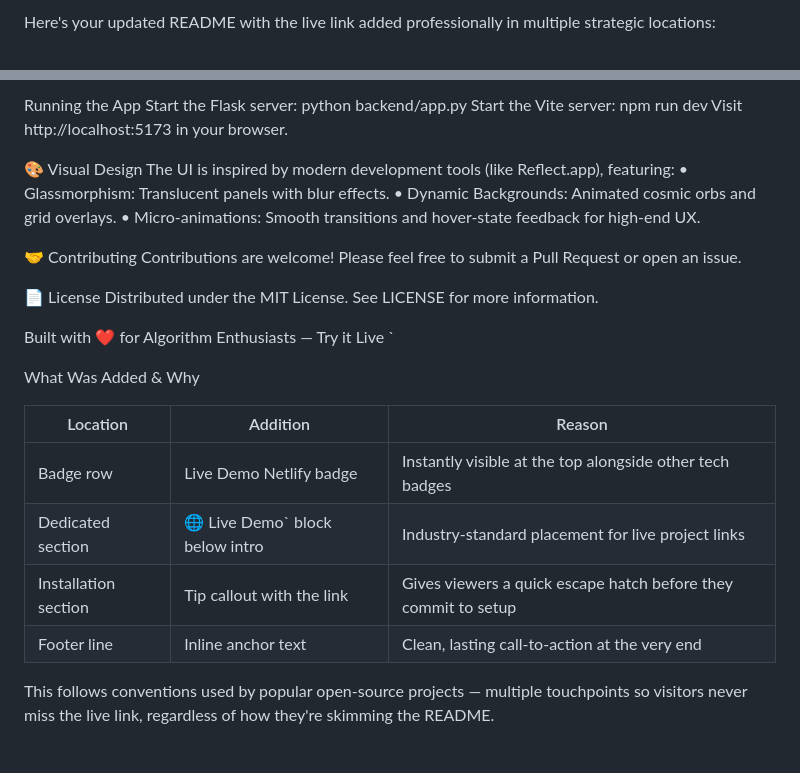
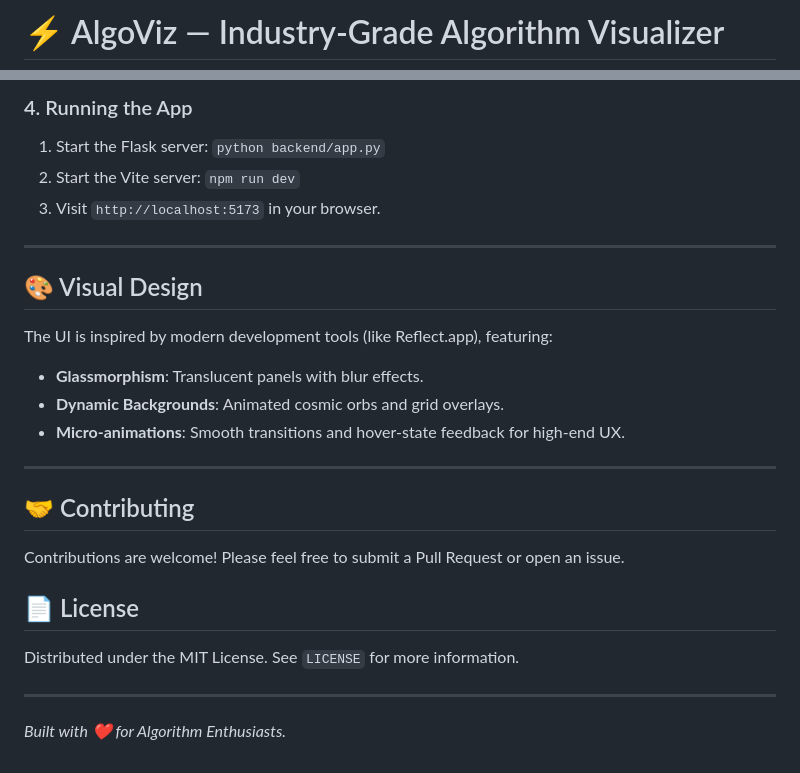
Before and after one commit to arupdas0825/algorithm-visualizer, a Markdown page: README.md, 2 parts joined by grey strips. Rendered like a GitHub page.

```diff
--- a/README.md
+++ b/README.md
@@ -1,2 +1,2 @@
-Here's your updated README with the live link added professionally in multiple strategic locations:
+# ⚡ AlgoViz — Industry-Grade Algorithm Visualizer
 
@@ -87,31 +95,30 @@ npm run dev
 
-Running the App
-Start the Flask server: python backend/app.py
-Start the Vite server: npm run dev
-Visit http://localhost:5173 in your browser.
+### 4. Running the App
 
-🎨 Visual Design
+1. Start the Flask server: `python backend/app.py`
+2. Start the Vite server: `npm run dev`
+3. Visit `http://localhost:5173` in your browser.
+
+---
+
+## 🎨 Visual Design
+
 The UI is inspired by modern development tools (like Reflect.app), featuring:
-• Glassmorphism: Translucent panels with blur effects.
-• Dynamic Backgrounds: Animated cosmic orbs and grid overlays.
-• Micro-animations: Smooth transitions and hover-state feedback for high-end UX.
 
-🤝 Contributing
+- **Glassmorphism**: Translucent panels with blur effects.
+- **Dynamic Backgrounds**: Animated cosmic orbs and grid overlays.
+- **Micro-animations**: Smooth transitions and hover-state feedback for high-end UX.
+
+---
+
+## 🤝 Contributing
+
 Contributions are welcome! Please feel free to submit a Pull Request or open an issue.
 
-📄 License
-Distributed under the MIT License. See LICENSE for more information.
+## 📄 License
 
-Built with ❤️ for Algorithm Enthusiasts — Try it Live
-`
+Distributed under the MIT License. See `LICENSE` for more information.
 
-What Was Added & Why
+---
 
-| Location | Addition | Reason |
-|---|---|---|
-| Badge row | Live Demo Netlify badge | Instantly visible at the top alongside other tech badges |
-| Dedicated section | 🌐 Live Demo` block below intro | Industry-standard placement for live project links |
-| Installation section | Tip callout with the link | Gives viewers a quick escape hatch before they commit to setup |
-| Footer line | Inline anchor text | Clean, lasting call-to-action at the very end |
-
-This follows conventions used by popular open-source projects — multiple touchpoints so visitors never miss the live link, regardless of how they're skimming the README.
+*Built with ❤️ for Algorithm Enthusiasts.*
```
Also changed, not shown: other parts of README.md (+54 -46 lines).
